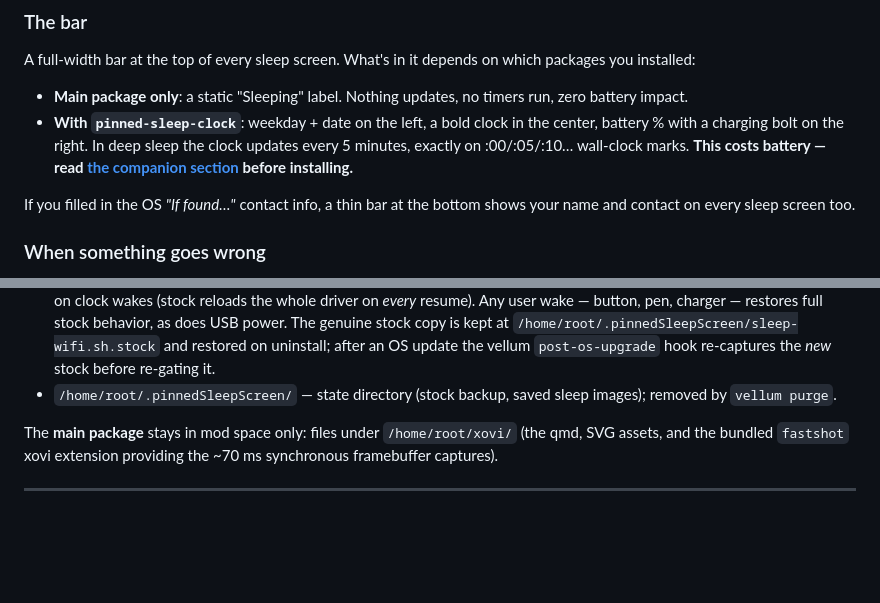
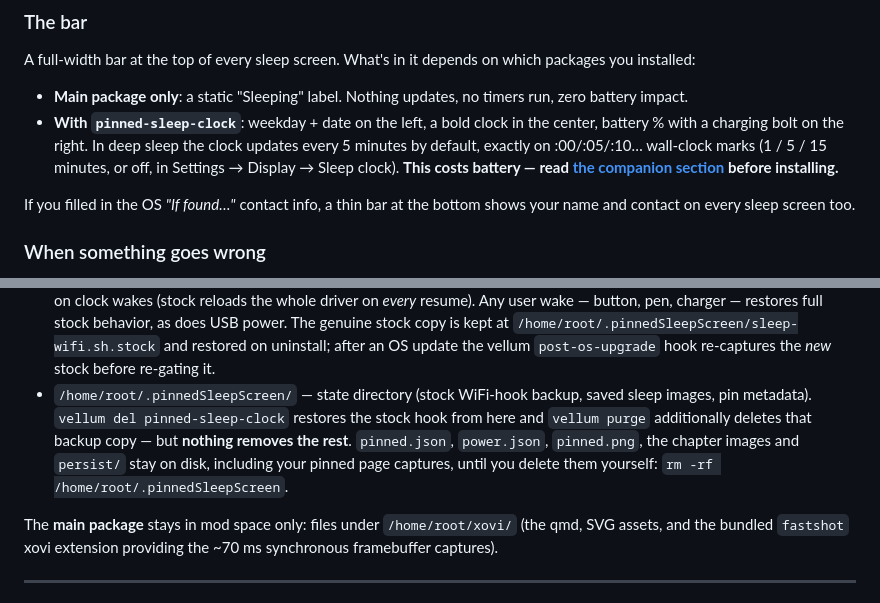
Before and after one commit to Flarette/pinnedPageSleepScreen, a Markdown page: README.md, 2 parts joined by grey strips. GitHub-like rendering; blank space fills up the shorter version.

```diff
--- a/README.md
+++ b/README.md
@@ -52,8 +52,9 @@ which packages you installed:
   timers run, zero battery impact.
 - **With `pinned-sleep-clock`**: weekday + date on the left, a bold clock
   in the center, battery % with a charging bolt on the right. In deep
-  sleep the clock updates every 5 minutes, exactly on :00/:05/:10…
-  wall-clock marks. **This costs battery — read
+  sleep the clock updates every 5 minutes by default, exactly on
+  :00/:05/:10… wall-clock marks (1 / 5 / 15 minutes, or off, in
+  Settings → Display → Sleep clock). **This costs battery — read
   [the companion section](#the-companion-pinned-sleep-clock-what-it-touches-and-what-it-costs) before installing.**
 
 If you filled in the OS *"If found…"* contact info, a thin bar at the
@@ -170,8 +181,13 @@ scripts, all reverted by `vellum del pinned-sleep-clock`):
   `/home/root/.pinnedSleepScreen/sleep-wifi.sh.stock` and restored on
   uninstall; after an OS update the vellum `post-os-upgrade` hook
   re-captures the *new* stock before re-gating it.
-- `/home/root/.pinnedSleepScreen/` — state directory (stock backup, saved
-  sleep images); removed by `vellum purge`.
+- `/home/root/.pinnedSleepScreen/` — state directory (stock WiFi-hook
+  backup, saved sleep images, pin metadata). `vellum del
+  pinned-sleep-clock` restores the stock hook from here and `vellum purge`
+  additionally deletes that backup copy — but **nothing removes the rest**.
+  `pinned.json`, `power.json`, `pinned.png`, the chapter images and
+  `persist/` stay on disk, including your pinned page captures, until you
+  delete them yourself: `rm -rf /home/root/.pinnedSleepScreen`.
 
 The **main package** stays in mod space only: files under
 `/home/root/xovi/` (the qmd, SVG assets, and the bundled `fastshot` xovi
```
Also changed, not shown: other parts of README.md (+28 -10 lines), docs/DEFERRED.md (+19 -0 lines), docs/plan-d-design.md (+21 -0 lines).
